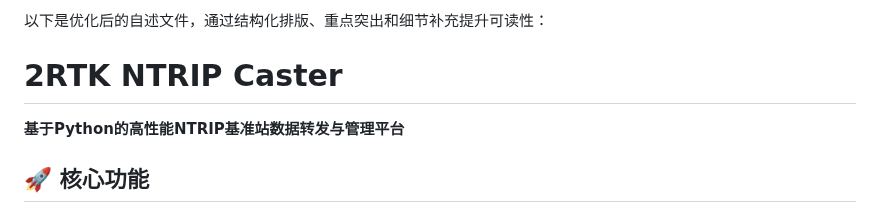
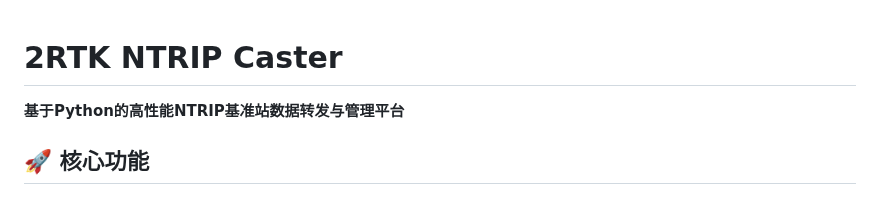
Before and after one commit to Rampump/NTRIPcaster, a Markdown page: README.md, the part around the change. Drawn GitHub-style.

Commit message:
update: 更新文件 README.md
Signed-off-by: rampump <i@jia.by>

```diff
--- a/README.md
+++ b/README.md
@@ -1,5 +1,3 @@
-
-以下是优化后的自述文件，通过结构化排版、重点突出和细节补充提升可读性：
 
 
 # 2RTK NTRIP Caster
```
